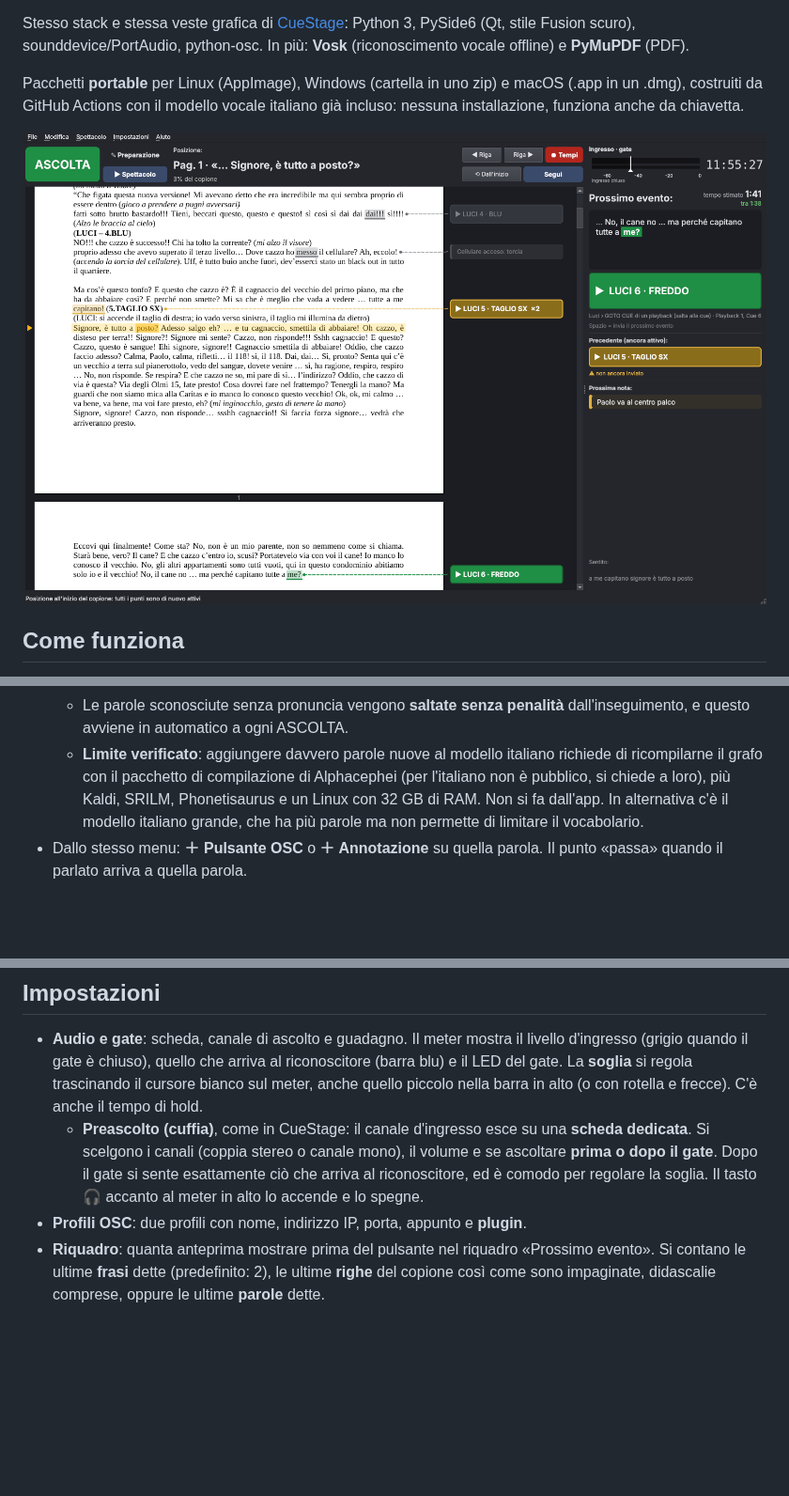
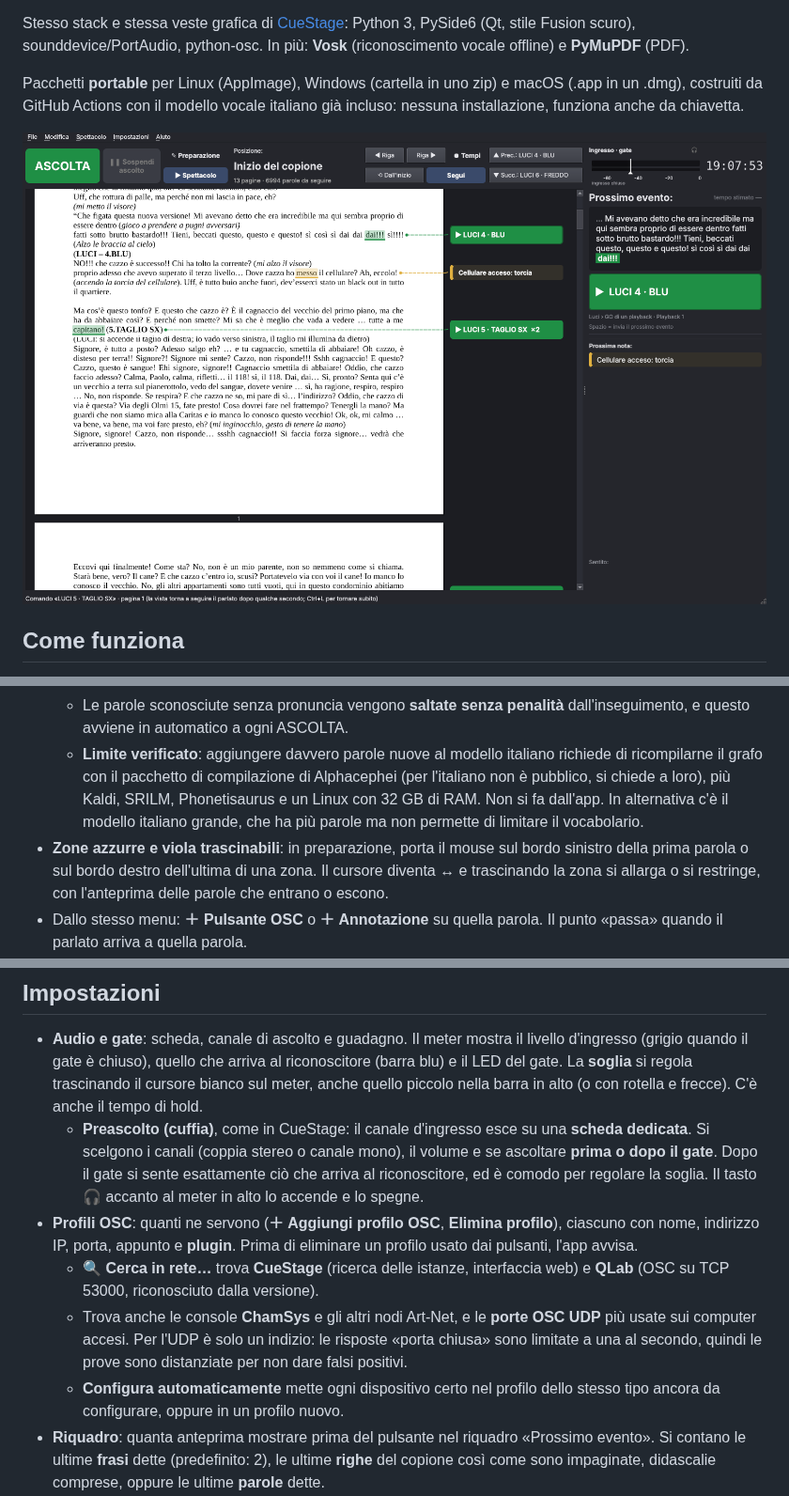
Before and after one commit to fantoma/scriptfollower, a Markdown page: README.md, 3 parts joined by grey strips. Shown at 94% size. GitHub-like rendering; pictures changed too: docs/spettacolo.png; blank space fills up the shorter version.

```diff
--- a/README.md
+++ b/README.md
@@ -55,6 +55,9 @@ resta in media entro una parola. Dopo un salto di centinaia o migliaia di parole
     grafo con il pacchetto di compilazione di Alphacephei (per l'italiano non è pubblico, si chiede a loro),
     più Kaldi, SRILM, Phonetisaurus e un Linux con 32 GB di RAM. Non si fa dall'app. In alternativa c'è il
     modello italiano grande, che ha più parole ma non permette di limitare il vocabolario.
+- **Zone azzurre e viola trascinabili**: in preparazione, porta il mouse sul bordo sinistro della prima parola o
+  sul bordo destro dell'ultima di una zona. Il cursore diventa ↔ e trascinando la zona si allarga o si
+  restringe, con l'anteprima delle parole che entrano o escono.
 - Dallo stesso menu: **＋ Pulsante OSC** o **＋ Annotazione** su quella parola. Il punto «passa» quando il parlato
   arriva a quella parola.
 - Ogni pulsante ha un nome, una nota facoltativa e **più comandi OSC**, inviati nell'ordine. Ogni comando va
@@ -111,7 +121,15 @@ resta in media entro una parola. Dopo un salto di centinaia o migliaia di parole
     scelgono i canali (coppia stereo o canale mono), il volume e se ascoltare **prima o dopo il gate**.
     Dopo il gate si sente esattamente ciò che arriva al riconoscitore, ed è comodo per regolare la soglia.
     Il tasto 🎧 accanto al meter in alto lo accende e lo spegne.
-- **Profili OSC**: due profili con nome, indirizzo IP, porta, appunto e **plugin**.
+- **Profili OSC**: quanti ne servono (**＋ Aggiungi profilo OSC**, **Elimina profilo**), ciascuno con nome,
+  indirizzo IP, porta, appunto e **plugin**. Prima di eliminare un profilo usato dai pulsanti, l'app avvisa.
+  - **🔍 Cerca in rete…** trova **CueStage** (ricerca delle istanze, interfaccia web) e **QLab** (OSC su
+    TCP 53000, riconosciuto dalla versione).
+  - Trova anche le console **ChamSys** e gli altri nodi Art-Net, e le **porte OSC UDP** più usate sui computer
+    accesi. Per l'UDP è solo un indizio: le risposte «porta chiusa» sono limitate a una al secondo, quindi
+    le prove sono distanziate per non dare falsi positivi.
+  - **Configura automaticamente** mette ogni dispositivo certo nel profilo dello stesso tipo ancora da
+    configurare, oppure in un profilo nuovo.
 - **Riquadro**: quanta anteprima mostrare prima del pulsante nel riquadro «Prossimo evento». Si contano le
   ultime **frasi** dette (predefinito: 2), le ultime **righe** del copione così come sono impaginate,
   didascalie comprese, oppure le ultime **parole** dette.
```
Also changed, not shown: other parts of README.md (+8 -1 lines), packaging/scriptfollower.png, scriptfollower/icon.png, 13 other files.
